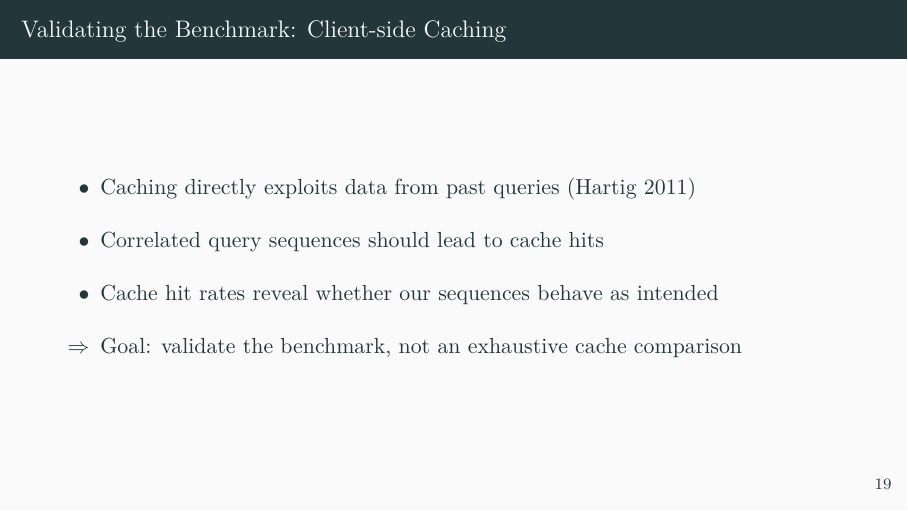
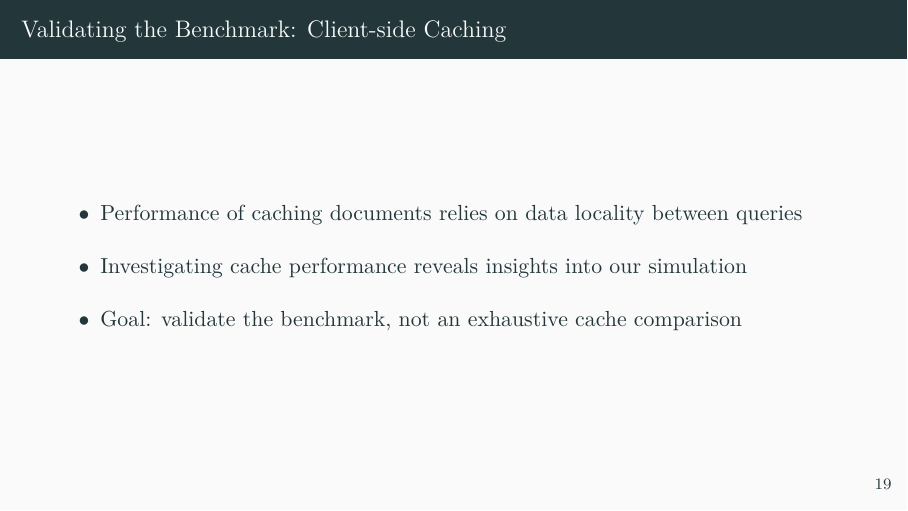
Before and after one commit to RubenEschauzier/slides-iswc-2026-solidsession-bench, LaTeX slides (main.tex, which reads caching/caching.tex): page 20 of 37. Compiled offline with XeLaTeX; a missing font is replaced by an installed copy or a similar font.

Commit message:
Sync commit

```diff
--- a/caching/caching.tex
+++ b/caching/caching.tex
@@ -5,10 +5,9 @@
 
 \begin{frame}{Validating the Benchmark: Client-side Caching}
     \begin{itemize}\setlength\itemsep{1em}
-        \item Caching directly exploits data from past queries \parencite{hartig2011caching}
-        \item Correlated query sequences should lead to cache hits
-        \item Cache hit rates reveal whether our sequences behave as intended
-        \item[$\Rightarrow$] Goal: validate the benchmark, not an exhaustive cache comparison
+        \item Performance of caching documents relies on data locality between queries
+        \item Investigating cache performance reveals insights into our simulation
+        \item Goal: validate the benchmark, not an exhaustive cache comparison
     \end{itemize}
 \end{frame}
 
```
Also changed, not shown: feedback.tex (+0 -1 lines), images/cache-approaches.pdf, images/cache-approaches.svg, images/session-hit-rates.pdf, images/session-hit-rates.svg, 7 other files.
